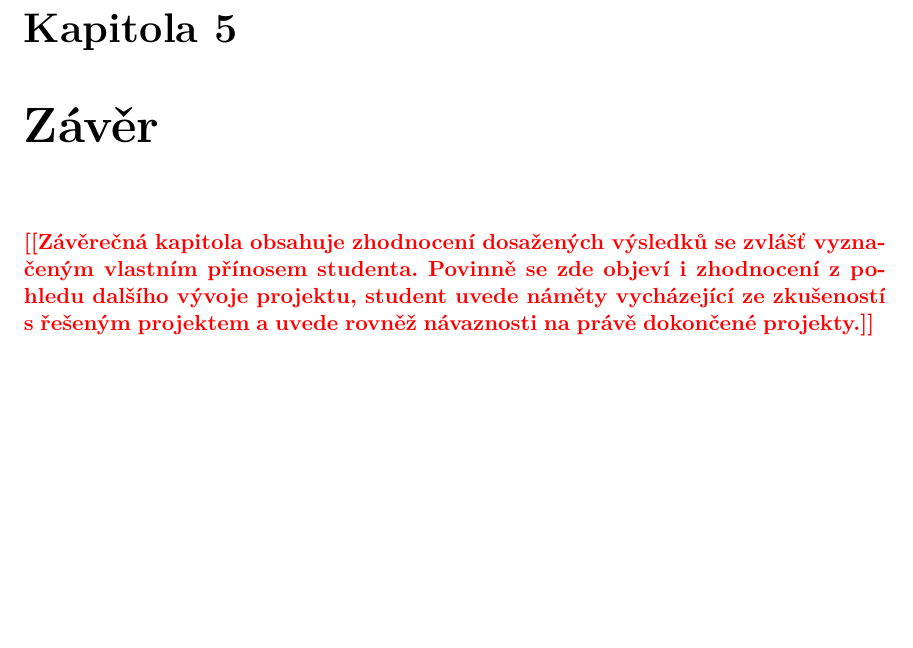
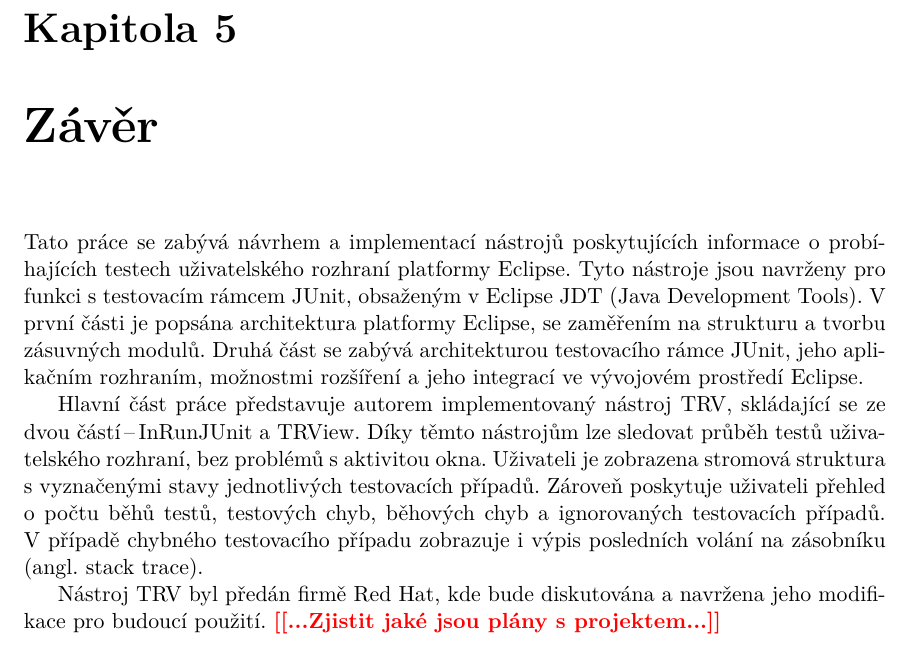
Before and after one commit to mcoufal/TRV, a LaTeX thesis (technical-report/xcoufa08-Pohled-na-stav-JUnit-pro-testovanou-instanci-eclipse.tex, which reads technical-report/xcoufa08-Pohled-na-stav-JUnit-pro-testovanou-instanci-eclipse-05-zaver.tex): part of page 34 of 35, cut so that both start at the same text, the shorter picture padded with empty space. Compiled offline with pdfLaTeX.

Commit message:
Technical report: Major part of conclusion part

```diff
--- a/technical-report/xcoufa08-Pohled-na-stav-JUnit-pro-testovanou-instanci-eclipse-05-zaver.tex
+++ b/technical-report/xcoufa08-Pohled-na-stav-JUnit-pro-testovanou-instanci-eclipse-05-zaver.tex
@@ -2,4 +2,8 @@
 % - - - KAPITOLA 5: Z Á V Ě R                                             %
 \chapter{Závěr}                                                           %
 %=========================================================================%
-\todo{Závěrečná kapitola obsahuje zhodnocení dosažených výsledků se zvlášť vyznačeným vlastním přínosem studenta. Povinně se zde objeví i zhodnocení z~pohledu dalšího vývoje projektu, student uvede náměty vycházející ze zkušeností s~řešeným projektem a uvede rovněž návaznosti na právě dokončené projekty.}
+Tato práce se zabývá návrhem a implementací nástrojů poskytujících informace o probíhajících testech uživatelského rozhraní platformy Eclipse. Tyto nástroje  jsou navrženy pro funkci s testovacím rámcem JUnit, obsaženým v Eclipse JDT (Java Development Tools). V první části je popsána architektura platformy Eclipse, se zaměřením na strukturu a tvorbu zásuvných modulů. Druhá část se zabývá architekturou testovacího rámce JUnit, jeho aplikačním rozhraním, možnostmi rozšíření a jeho integrací ve vývojovém prostředí Eclipse.
+
+Hlavní část práce představuje autorem implementovaný nástroj TRV, skládající se ze dvou částí\,--\,InRunJUnit a TRView. Díky těmto nástrojům lze sledovat průběh testů uživatelského rozhraní, bez problémů s aktivitou okna. Uživateli je zobrazena stromová struktura s vyznačenými stavy jednotlivých testovacích případů. Zároveň poskytuje uživateli přehled o počtu běhů testů, testových chyb, běhových chyb a ignorovaných testovacích případů. V případě chybného testovacího případu zobrazuje i výpis posledních volání na zásobníku (angl. stack trace).
+
+Nástroj TRV byl předán firmě Red Hat, kde bude diskutována a navržena jeho modifikace pro budoucí použití. \todo{...Zjistit jaké jsou plány s projektem...}
```
